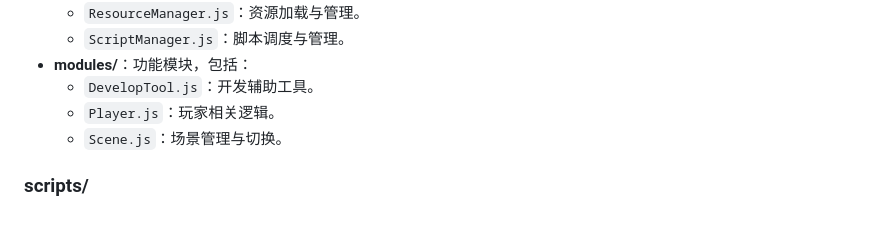
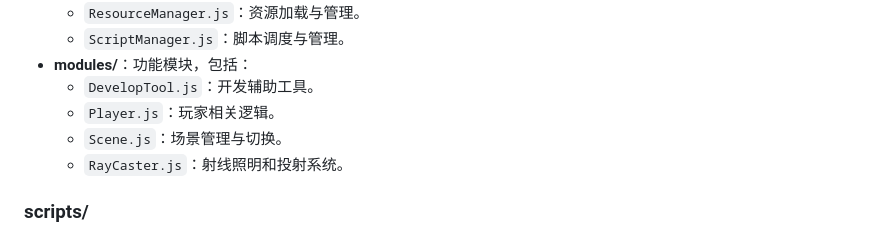
Before and after one commit to yht0511/Terminus, a Markdown page: CODE_ARCHITECTURE.md, the part around the change. Rendered like a GitHub page.

Commit message:
增加architecture

```diff
--- a/CODE_ARCHITECTURE.md
+++ b/CODE_ARCHITECTURE.md
@@ -49,6 +49,7 @@ Terminus
   - `DevelopTool.js`：开发辅助工具。
   - `Player.js`：玩家相关逻辑。
   - `Scene.js`：场景管理与切换。
+  - `RayCaster.js`：射线照明和投射系统。
 
 ### scripts/
 
```
